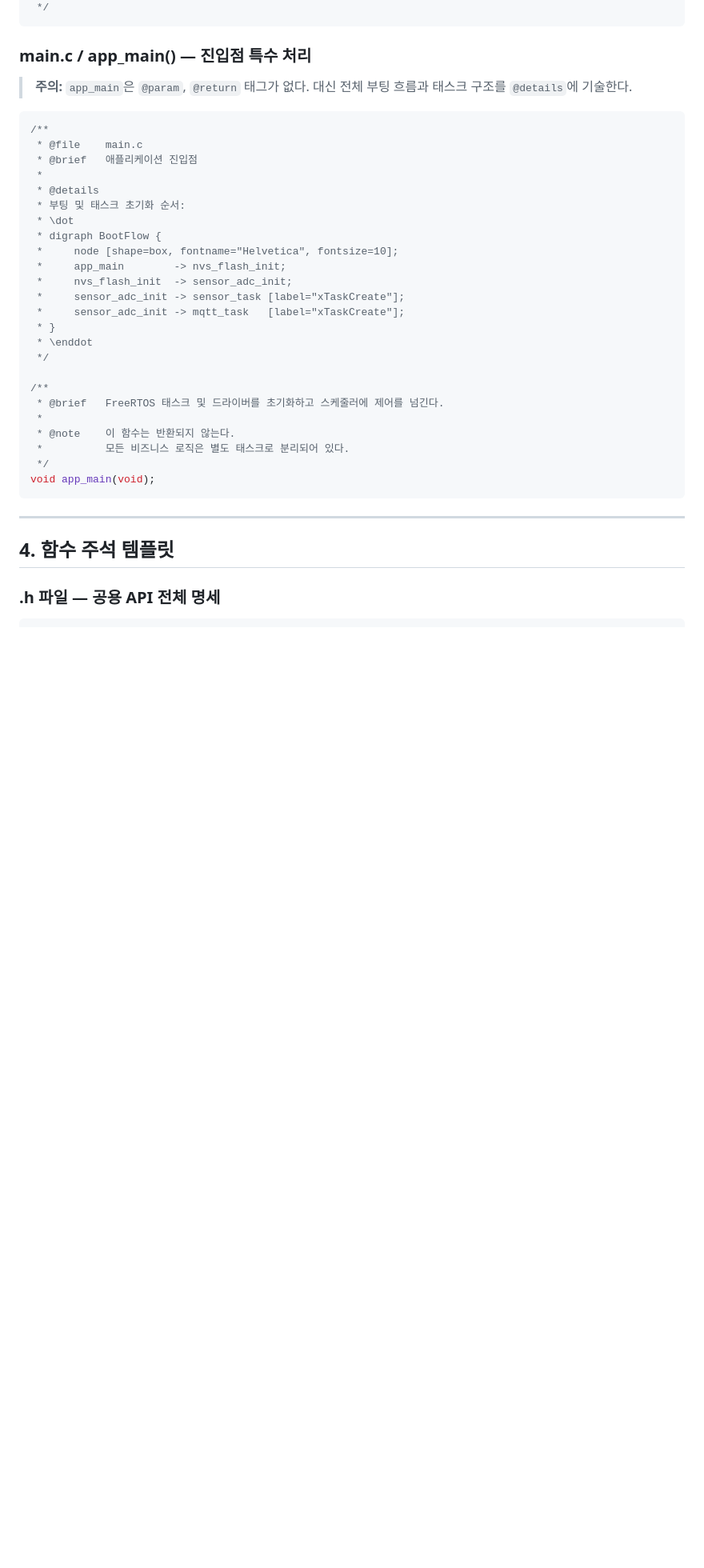
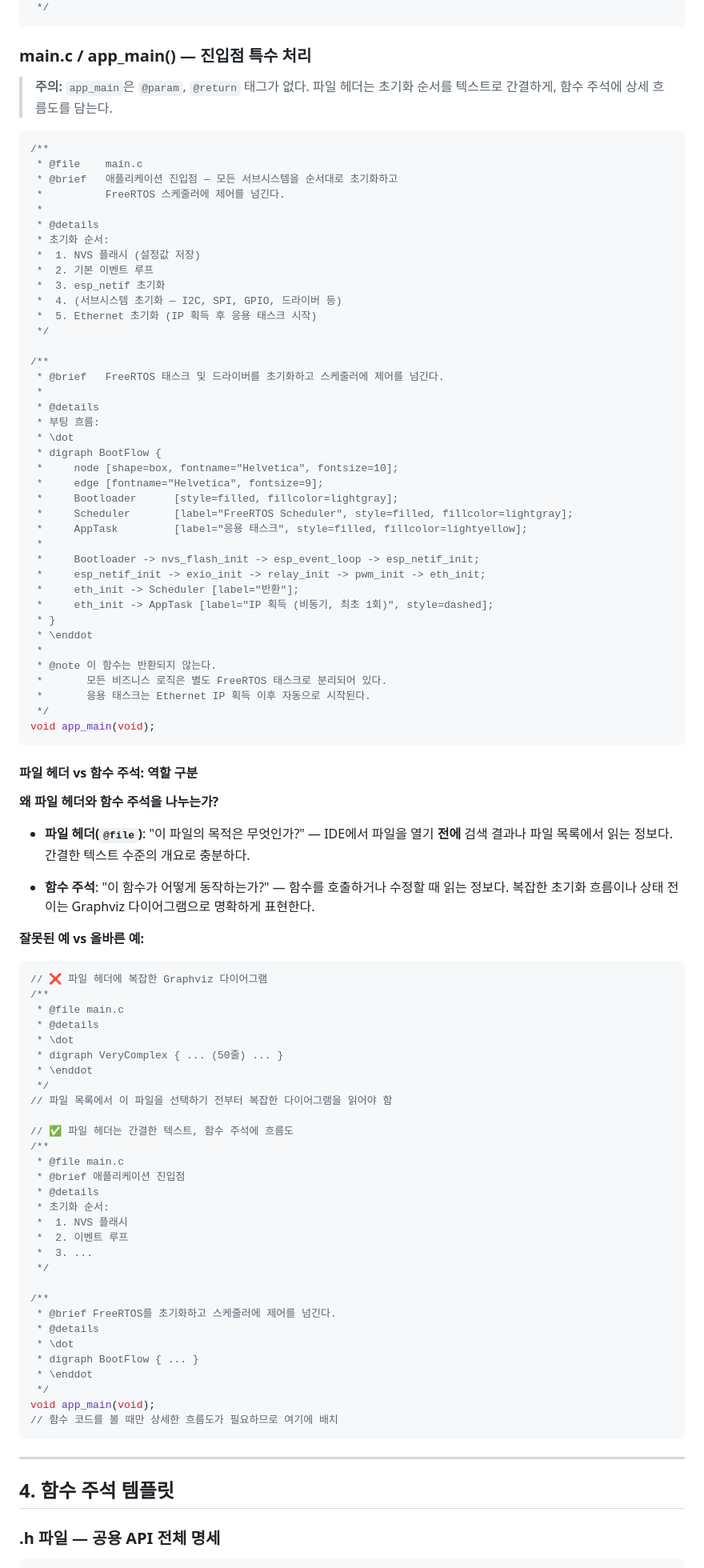
Before and after one commit to ecopeace-robotics/WS_ETH_8CH_8RO_Basic, a Markdown page: Docs/howto_document/02_Doxygen_주석_작성_표준.md, the part around one of its changes. Shown at 80% size. Rendered like a GitHub page; blank space fills up the shorter version.

Commit message:
docs: restructure main.c documentation example and clarify roles
- §3: Rewrite main.c example to match actual code structure
  - File header now uses concise text list (initialization order)
  - app_main() function comment includes detailed Graphviz diagram
  - Eliminates redundancy of duplicate Graphviz in both sections
- Add new subsection "파일 헤더 vs 함수 주석: 역할 구분"
  - Explains why file headers are brief while function comments detail flow
  - "What is this file?" vs "How does this function work?" distinction
  - Shows bad example (complex Graphviz in file header) vs good example
- Update version 1.3 with changelog noting structural improvements

This change aligns documentation with the actual codebase pattern and helps
beginners understand the rationale behind splitting file-level and
function-level documentation.

Co-Authored-By: Claude Haiku 4.5 <noreply@anthropic.com>

````diff
--- a/Docs/howto_document/02_Doxygen_주석_작성_표준.md
+++ b/Docs/howto_document/02_Doxygen_주석_작성_표준.md
@@ -101,33 +101,91 @@ typedef struct {
 ### main.c / app_main() — 진입점 특수 처리
 
 > **주의:** `app_main`은 `@param`, `@return` 태그가 없다.
-> 대신 전체 부팅 흐름과 태스크 구조를 `@details`에 기술한다.
+> 파일 헤더는 초기화 순서를 텍스트로 간결하게, 함수 주석에 상세 흐름도를 담는다.
 
 ```c
 /**
  * @file    main.c
- * @brief   애플리케이션 진입점
+ * @brief   애플리케이션 진입점 — 모든 서브시스템을 순서대로 초기화하고
+ *          FreeRTOS 스케줄러에 제어를 넘긴다.
  *
  * @details
- * 부팅 및 태스크 초기화 순서:
- * \dot
- * digraph BootFlow {
- *     node [shape=box, fontname="Helvetica", fontsize=10];
- *     app_main        -> nvs_flash_init;
- *     nvs_flash_init  -> sensor_adc_init;
- *     sensor_adc_init -> sensor_task [label="xTaskCreate"];
- *     sensor_adc_init -> mqtt_task   [label="xTaskCreate"];
- * }
- * \enddot
+ * 초기화 순서:
+ *  1. NVS 플래시 (설정값 저장)
+ *  2. 기본 이벤트 루프
+ *  3. esp_netif 초기화
+ *  4. (서브시스템 초기화 — I2C, SPI, GPIO, 드라이버 등)
+ *  5. Ethernet 초기화 (IP 획득 후 응용 태스크 시작)
  */
 
 /**
  * @brief   FreeRTOS 태스크 및 드라이버를 초기화하고 스케줄러에 제어를 넘긴다.
  *
- * @note    이 함수는 반환되지 않는다.
- *          모든 비즈니스 로직은 별도 태스크로 분리되어 있다.
+ * @details
+ * 부팅 흐름:
+ * \dot
+ * digraph BootFlow {
+ *     node [shape=box, fontname="Helvetica", fontsize=10];
+ *     edge [fontname="Helvetica", fontsize=9];
+ *     Bootloader      [style=filled, fillcolor=lightgray];
+ *     Scheduler       [label="FreeRTOS Scheduler", style=filled, fillcolor=lightgray];
+ *     AppTask         [label="응용 태스크", style=filled, fillcolor=lightyellow];
+ *
+ *     Bootloader -> nvs_flash_init -> esp_event_loop -> esp_netif_init;
+ *     esp_netif_init -> exio_init -> relay_init -> pwm_init -> eth_init;
+ *     eth_init -> Scheduler [label="반환"];
+ *     eth_init -> AppTask [label="IP 획득 (비동기, 최초 1회)", style=dashed];
+ * }
+ * \enddot
+ *
+ * @note 이 함수는 반환되지 않는다.
+ *       모든 비즈니스 로직은 별도 FreeRTOS 태스크로 분리되어 있다.
+ *       응용 태스크는 Ethernet IP 획득 이후 자동으로 시작된다.
  */
 void app_main(void);
+```
+
+#### 파일 헤더 vs 함수 주석: 역할 구분
+
+**왜 파일 헤더와 함수 주석을 나누는가?**
+
+- **파일 헤더(`@file`)**: "이 파일의 목적은 무엇인가?" — IDE에서 파일을 열기 **전에** 검색 결과나 파일 목록에서 읽는 정보다. 간결한 텍스트 수준의 개요로 충분하다.
+
+- **함수 주석**: "이 함수가 어떻게 동작하는가?" — 함수를 호출하거나 수정할 때 읽는 정보다. 복잡한 초기화 흐름이나 상태 전이는 Graphviz 다이어그램으로 명확하게 표현한다.
+
+**잘못된 예 vs 올바른 예:**
+
+```c
+// ❌ 파일 헤더에 복잡한 Graphviz 다이어그램
+/**
+ * @file main.c
+ * @details
+ * \dot
+ * digraph VeryComplex { ... (50줄) ... }
+ * \enddot
+ */
+// 파일 목록에서 이 파일을 선택하기 전부터 복잡한 다이어그램을 읽어야 함
+
+// ✅ 파일 헤더는 간결한 텍스트, 함수 주석에 흐름도
+/**
+ * @file main.c
+ * @brief 애플리케이션 진입점
+ * @details
+ * 초기화 순서:
+ *  1. NVS 플래시
+ *  2. 이벤트 루프
+ *  3. ...
+ */
+
+/**
+ * @brief FreeRTOS를 초기화하고 스케줄러에 제어를 넘긴다.
+ * @details
+ * \dot
+ * digraph BootFlow { ... }
+ * \enddot
+ */
+void app_main(void);
+// 함수 코드를 볼 때만 상세한 흐름도가 필요하므로 여기에 배치
 ```
 
 ---
````
Also changed, not shown: other parts of Docs/howto_document/02_Doxygen_주석_작성_표준.md (+4 -2 lines).
